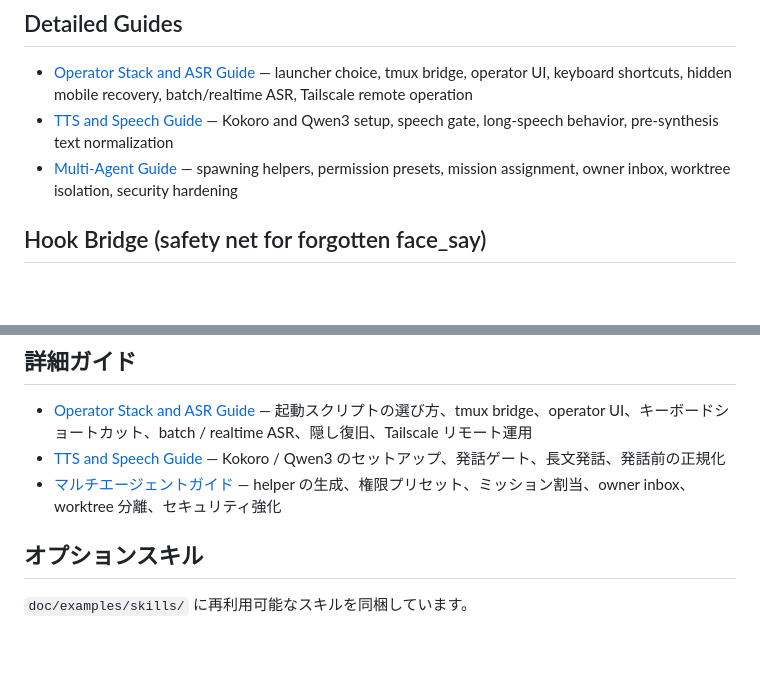
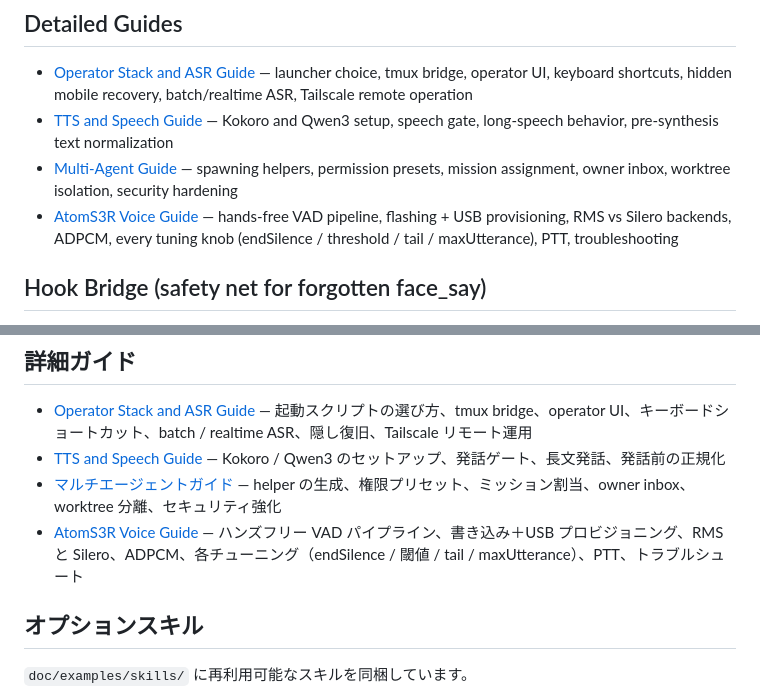
Before and after one commit to amariichi/MinimumHeadroom, a Markdown page: README.md, 2 parts joined by grey strips. Drawn GitHub-style; blank space fills up the shorter version.

```diff
--- a/README.md
+++ b/README.md
@@ -433,6 +433,7 @@ If your MCP client rejects tool names with dots (for example `face.event`), set
 - [Operator Stack and ASR Guide](doc/guides/operator-stack.md#english) — launcher choice, tmux bridge, operator UI, keyboard shortcuts, hidden mobile recovery, batch/realtime ASR, Tailscale remote operation
 - [TTS and Speech Guide](doc/guides/tts-and-speech.md#english) — Kokoro and Qwen3 setup, speech gate, long-speech behavior, pre-synthesis text normalization
 - [Multi-Agent Guide](doc/guides/multi-agent.md#english) — spawning helpers, permission presets, mission assignment, owner inbox, worktree isolation, security hardening
+- [AtomS3R Voice Guide](doc/guides/atoms3r-voice.md#english) — hands-free VAD pipeline, flashing + USB provisioning, RMS vs Silero backends, ADPCM, every tuning knob (endSilence / threshold / tail / maxUtterance), PTT, troubleshooting
 
 ## Hook Bridge (safety net for forgotten face_say)
 
@@ -952,6 +953,7 @@ MCP クライアントがドット付きツール名（例: `face.event`）を
 - [Operator Stack and ASR Guide](doc/guides/operator-stack.md#japanese) — 起動スクリプトの選び方、tmux bridge、operator UI、キーボードショートカット、batch / realtime ASR、隠し復旧、Tailscale リモート運用
 - [TTS and Speech Guide](doc/guides/tts-and-speech.md#japanese) — Kokoro / Qwen3 のセットアップ、発話ゲート、長文発話、発話前の正規化
 - [マルチエージェントガイド](doc/guides/multi-agent.md#japanese) — helper の生成、権限プリセット、ミッション割当、owner inbox、worktree 分離、セキュリティ強化
+- [AtomS3R Voice Guide](doc/guides/atoms3r-voice.md#japanese) — ハンズフリー VAD パイプライン、書き込み＋USB プロビジョニング、RMS と Silero、ADPCM、各チューニング（endSilence / 閾値 / tail / maxUtterance）、PTT、トラブルシュート
 
 ## オプションスキル
 
```
Also changed, not shown: doc/guides/atoms3r-voice.md (added, +305 -0 lines), doc/guides/operator-stack.md (+2 -2 lines).
